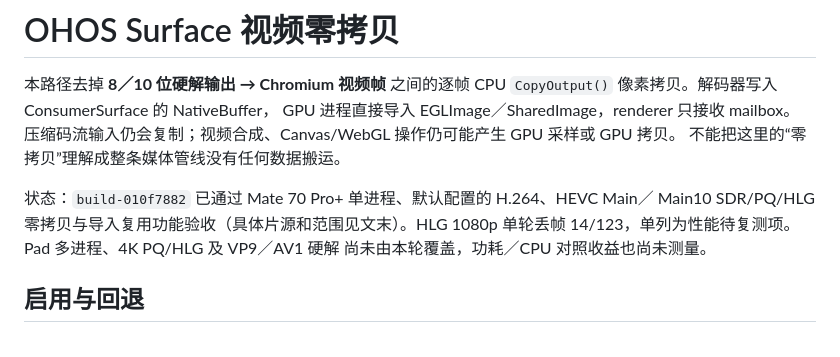
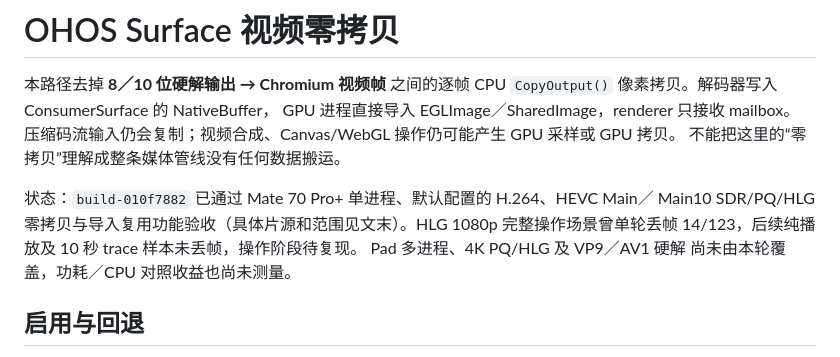
Before and after one commit to miramira8295/chromium-hmos, a Markdown page: docs/OHOS_VIDEO_ZERO_COPY.md, the part around one of its changes. Drawn GitHub-style.

Commit message:
Document HLG steady playback traces and HDR composition boundaries

```diff
--- a/docs/OHOS_VIDEO_ZERO_COPY.md
+++ b/docs/OHOS_VIDEO_ZERO_COPY.md
@@ -8,7 +8,8 @@ GPU 进程直接导入 EGLImage／SharedImage，renderer 只接收 mailbox。
 
 状态：`build-010f7882` 已通过 Mate 70 Pro+ 单进程、默认配置的 H.264、HEVC Main／
 Main10 SDR/PQ/HLG 零拷贝与导入复用功能验收（具体片源和范围见文末）。HLG 1080p
-单轮丢帧 14/123，单列为性能待复测项。Pad 多进程、4K PQ/HLG 及 VP9／AV1 硬解
+完整操作场景曾单轮丢帧 14/123，后续纯播放及 10 秒 trace 样本未丢帧，操作阶段待复现。
+Pad 多进程、4K PQ/HLG 及 VP9／AV1 硬解
 尚未由本轮覆盖，功耗／CPU 对照收益也尚未测量。
 
 ## 启用与回退
```
Also changed, not shown: other parts of docs/OHOS_VIDEO_ZERO_COPY.md (+57 -1 lines), docs/HARMONYOS_FEATURE_ROADMAP.md (+2 -1 lines).
